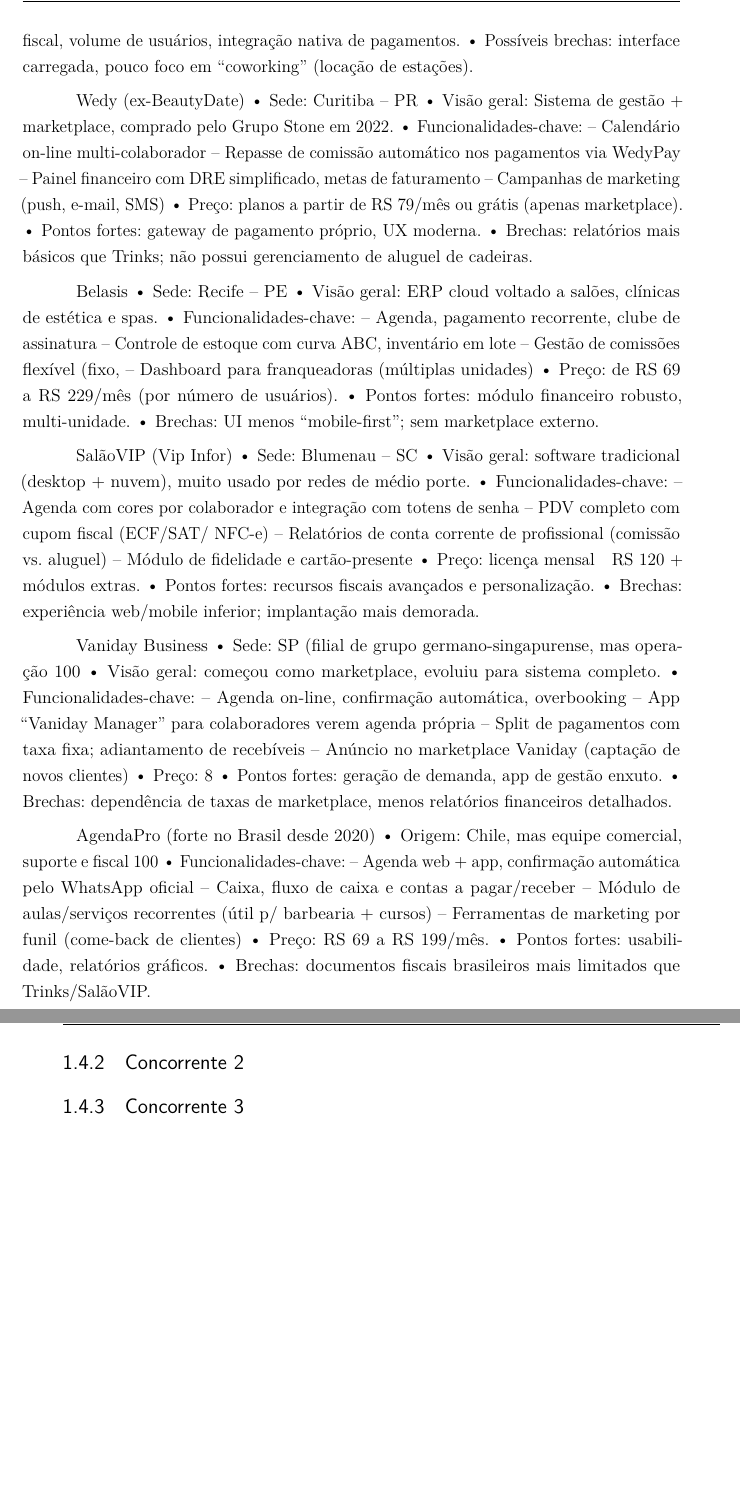
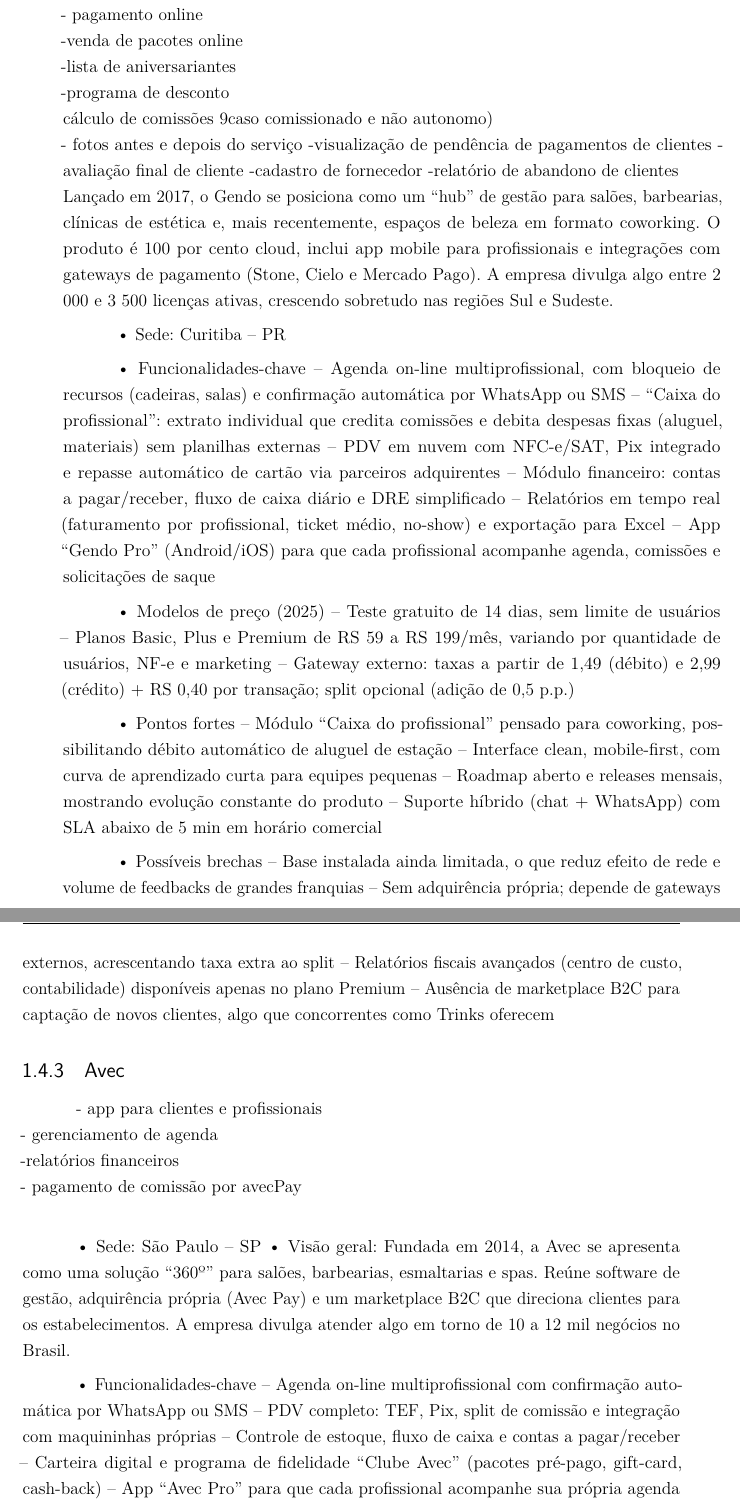
Before and after one commit to Henrriky/bs-beauty, a LaTeX thesis (docs/documentation/abntex2/docPIE1.tex, which reads docs/documentation/abntex2/1.Introducao/1.Introducao.tex): two parts of pages 34 and 35 of 57 before the commit and two parts of pages 35 and 36 of 59 after it, joined at a grey line, cut at the place of the change, the shorter picture padded with empty space. Compiled offline with pdfLaTeX.

Commit message:
docs: add competitors to 1.4

```diff
--- a/docs/documentation/abntex2/1.Introducao/1.Introducao.tex
+++ /dev/null
@@ -25,66 +0,0 @@
- • Pontos fortes: conformidade fiscal, volume de usuários, integração nativa de pagamentos.
- • Possíveis brechas: interface carregada, pouco foco em “coworking” (locação de estações).
-
- Wedy (ex-BeautyDate)
- • Sede: Curitiba – PR
- • Visão geral: Sistema de gestão + marketplace, comprado pelo Grupo Stone em 2022.
- • Funcionalidades-chave:
- – Calendário on-line multi-colaborador
- – Repasse de comissão automático nos pagamentos via WedyPay
- – Painel financeiro com DRE simplificado, metas de faturamento
- – Campanhas de marketing (push, e-mail, SMS)
- • Preço: planos a partir de RS 79/mês ou grátis (apenas marketplace).
- • Pontos fortes: gateway de pagamento próprio, UX moderna.
- • Brechas: relatórios mais básicos que Trinks; não possui gerenciamento de aluguel de cadeiras.
-
- Belasis
- • Sede: Recife – PE
- • Visão geral: ERP cloud voltado a salões, clínicas de estética e spas.
- • Funcionalidades-chave:
- – Agenda, pagamento recorrente, clube de assinatura
- – Controle de estoque com curva ABC, inventário em lote
- – Gestão de comissões flexível (fixo, % variável, prêmio)
- – Dashboard para franqueadoras (múltiplas unidades)
- • Preço: de RS 69 a RS 229/mês (por número de usuários).
- • Pontos fortes: módulo financeiro robusto, multi-unidade.
- • Brechas: UI menos “mobile-first”; sem marketplace externo.
-
- SalãoVIP (Vip Infor)
- • Sede: Blumenau – SC
- • Visão geral: software tradicional (desktop + nuvem), muito usado por redes de médio porte.
- • Funcionalidades-chave:
- – Agenda com cores por colaborador e integração com totens de senha
- – PDV completo com cupom fiscal (ECF/SAT/ NFC-e)
- – Relatórios de conta corrente de profissional (comissão vs. aluguel)
- – Módulo de fidelidade e cartão-presente
- • Preço: licença mensal ~ RS 120 + módulos extras.
- • Pontos fortes: recursos fiscais avançados e personalização.
- • Brechas: experiência web/mobile inferior; implantação mais demorada.
-
- Vaniday Business
- • Sede: SP (filial de grupo germano-singapurense, mas operação 100 % BR)
- • Visão geral: começou como marketplace, evoluiu para sistema completo.
- • Funcionalidades-chave:
- – Agenda on-line, confirmação automática, overbooking
- – App “Vaniday Manager” para colaboradores verem agenda própria
- – Split de pagamentos com taxa fixa; adiantamento de recebíveis
- – Anúncio no marketplace Vaniday (captação de novos clientes)
- • Preço: 8 % por reserva via marketplace + assinatura para usar apenas o backoffice.
- • Pontos fortes: geração de demanda, app de gestão enxuto.
- • Brechas: dependência de taxas de marketplace, menos relatórios financeiros detalhados.
-
- AgendaPro (forte no Brasil desde 2020)
- • Origem: Chile, mas equipe comercial, suporte e fiscal 100 % brasileiros.
- • Funcionalidades-chave:
- – Agenda web + app, confirmação automática pelo WhatsApp oficial
- – Caixa, fluxo de caixa e contas a pagar/receber
- – Módulo de aulas/serviços recorrentes (útil p/ barbearia + cursos)
- – Ferramentas de marketing por funil (come-back de clientes)
- • Preço: RS 69 a RS 199/mês.
- • Pontos fortes: usabilidade, relatórios gráficos.
- • Brechas: documentos fiscais brasileiros mais limitados que Trinks/SalãoVIP.
-
-\subsection{Concorrente 2}
-
-
-\subsection{Concorrente 3}
```
Also changed, not shown: docs/documentation/abntex2/cap01-Introducao/1.Introducao.tex (added, +158 -0 lines), docs/documentation/abntex2/docPIE1.tex (+3 -2 lines), docs/documentation/abntex2/cap02-Revisao_literatura/2.Revisao_literatura.tex (renamed from docs/documentation/abntex2/2.Revisao_literatura/2.Revisao_literatura.tex), docs/documentation/abntex2/docPIE1.pdf, docs/documentation/abntex2/1.Introducao/1.Introducao.tex (41 more changed lines), 1 other file.
